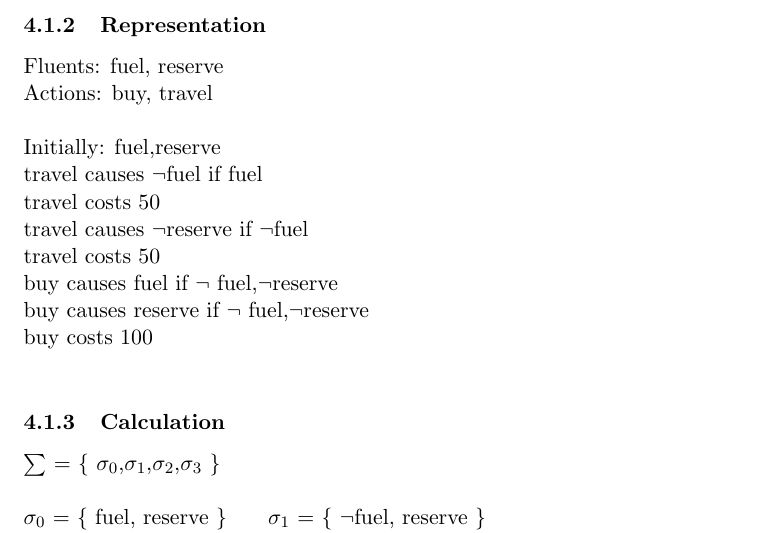
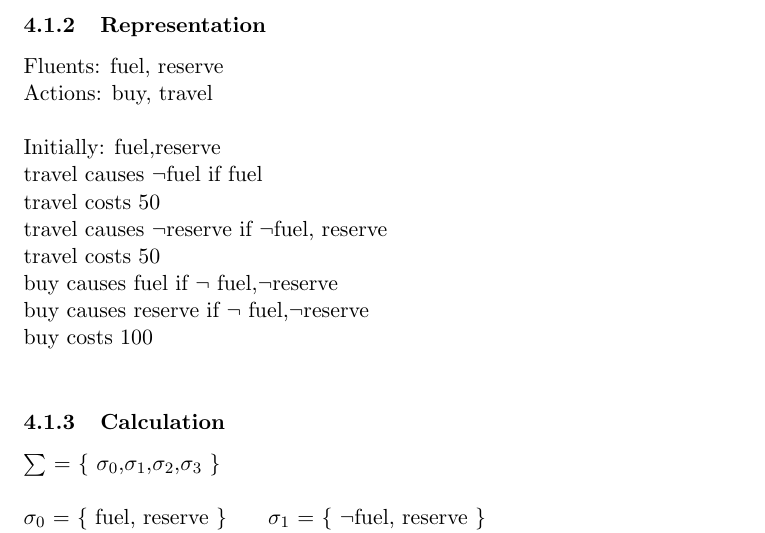
Before and after one commit to rahultomer/KRRWUT, a LaTeX problem sheet (DocumentFiles/Syntax-Semantics-and-Examples.tex): part of page 6 of 12, cut so that both start at the same text. Compiled offline with pdfLaTeX.

Commit message:
fix example1

```diff
--- a/DocumentFiles/Syntax-Semantics-and-Examples.tex
+++ b/DocumentFiles/Syntax-Semantics-and-Examples.tex
@@ -160,7 +160,7 @@ Let D be an action domain in the language L over the signature $\Upsilon$=(F,Ac,
 	Initially:  fuel,reserve \\
 	travel causes $\neg$fuel if fuel \\
 	travel costs 50 \\
-	travel causes $\neg$reserve if $\neg$fuel\\
+	travel causes $\neg$reserve if $\neg$fuel, reserve\\
 	travel costs 50 \\
 	buy causes fuel if $\neg$ fuel,$\neg$reserve\\
 	buy causes reserve if $\neg$ fuel,$\neg$reserve\\
```
Also changed, not shown: DocumentFiles/Syntax-Semantics-and-Examples.pdf, 1 other file.
